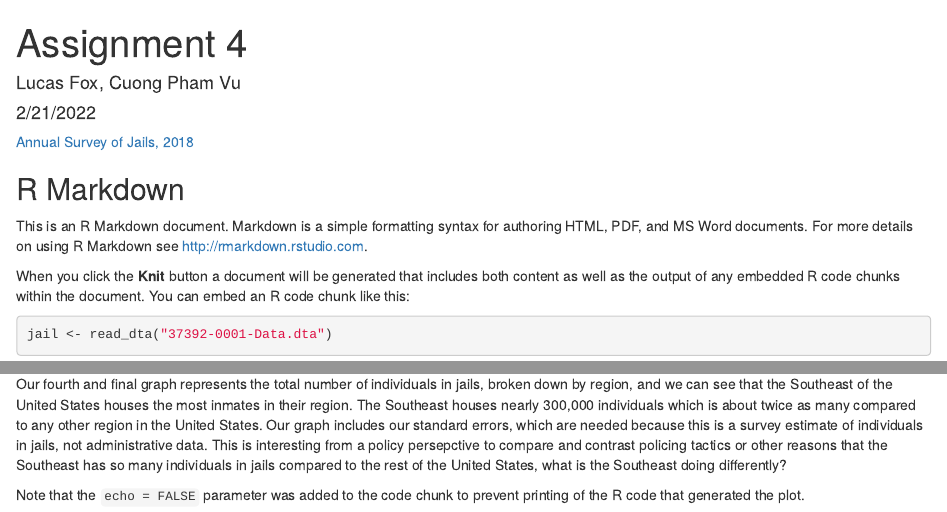
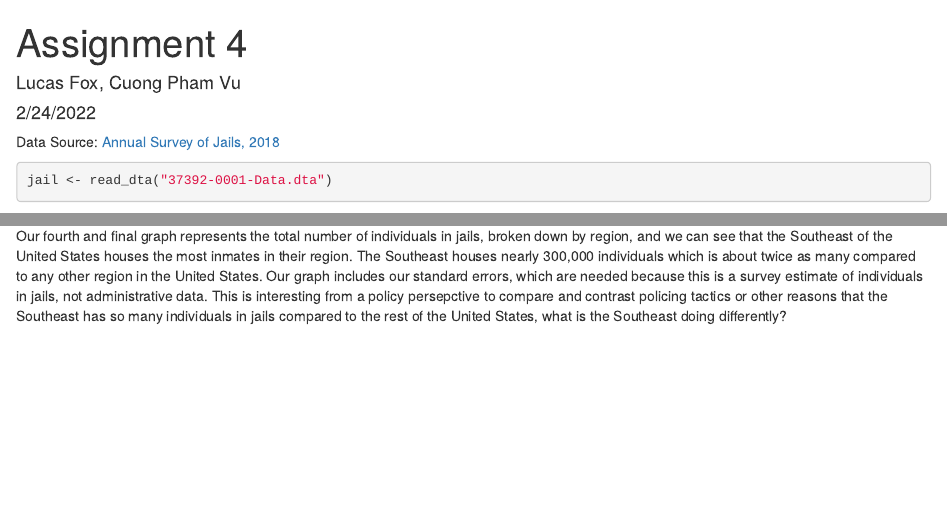
Before and after one commit to cpham2811/670-Assignment-4, an R Markdown document (index.Rmd): the page in a window 1100 px wide, from its top, and a second part further down, joined at a grey line. Rendered offline with R 4.5, knitr and Pandoc, with nearby package versions; some code elsewhere in the file could not run offline; column names are cleaned by a stand-in for the janitor package.

Commit message:
removed extra notation

````diff
--- a/index.Rmd
+++ b/index.Rmd
@@ -1,11 +1,11 @@
 ---
 title: "Assignment 4"
 author: "Lucas Fox, Cuong Pham Vu"
-date: "2/21/2022"
+date: "2/24/2022"
 output: html_document
 ---
 
-[Annual Survey of Jails, 2018](https://www.icpsr.umich.edu/web/NACJD/series/7/studies)
+Data Source: [Annual Survey of Jails, 2018](https://www.icpsr.umich.edu/web/NACJD/series/7/studies)
 
 ```{r setup, include=FALSE}
 knitr::opts_chunk$set(echo = TRUE)
@@ -19,11 +19,6 @@ library(scales)
 
 ```
 
-## R Markdown
-
-This is an R Markdown document. Markdown is a simple formatting syntax for authoring HTML, PDF, and MS Word documents. For more details on using R Markdown see <http://rmarkdown.rstudio.com>.
-
-When you click the **Knit** button a document will be generated that includes both content as well as the output of any embedded R code chunks within the document. You can embed an R code chunk like this:
 
 ```{r}
 jail <- read_dta("37392-0001-Data.dta")
@@ -219,6 +213,3 @@ jail_svy %>%
 
 ## Written Interpretation
 Our fourth and final graph represents the total number of individuals in jails, broken down by region, and we can see that the Southeast of the United States houses the most inmates in their region. The Southeast houses nearly 300,000 individuals which is about twice as many compared to any other region in the United States. Our graph includes our standard errors, which are needed because this is a survey estimate of individuals in jails, not administrative data. This is interesting from a policy persepctive to compare and contrast policing tactics or other reasons that the Southeast has so many individuals in jails compared to the rest of the United States, what is the Southeast doing differently?
-
-
-Note that the `echo = FALSE` parameter was added to the code chunk to prevent printing of the R code that generated the plot.
````
Also changed, not shown: index.Rmd (3 more changed lines).
